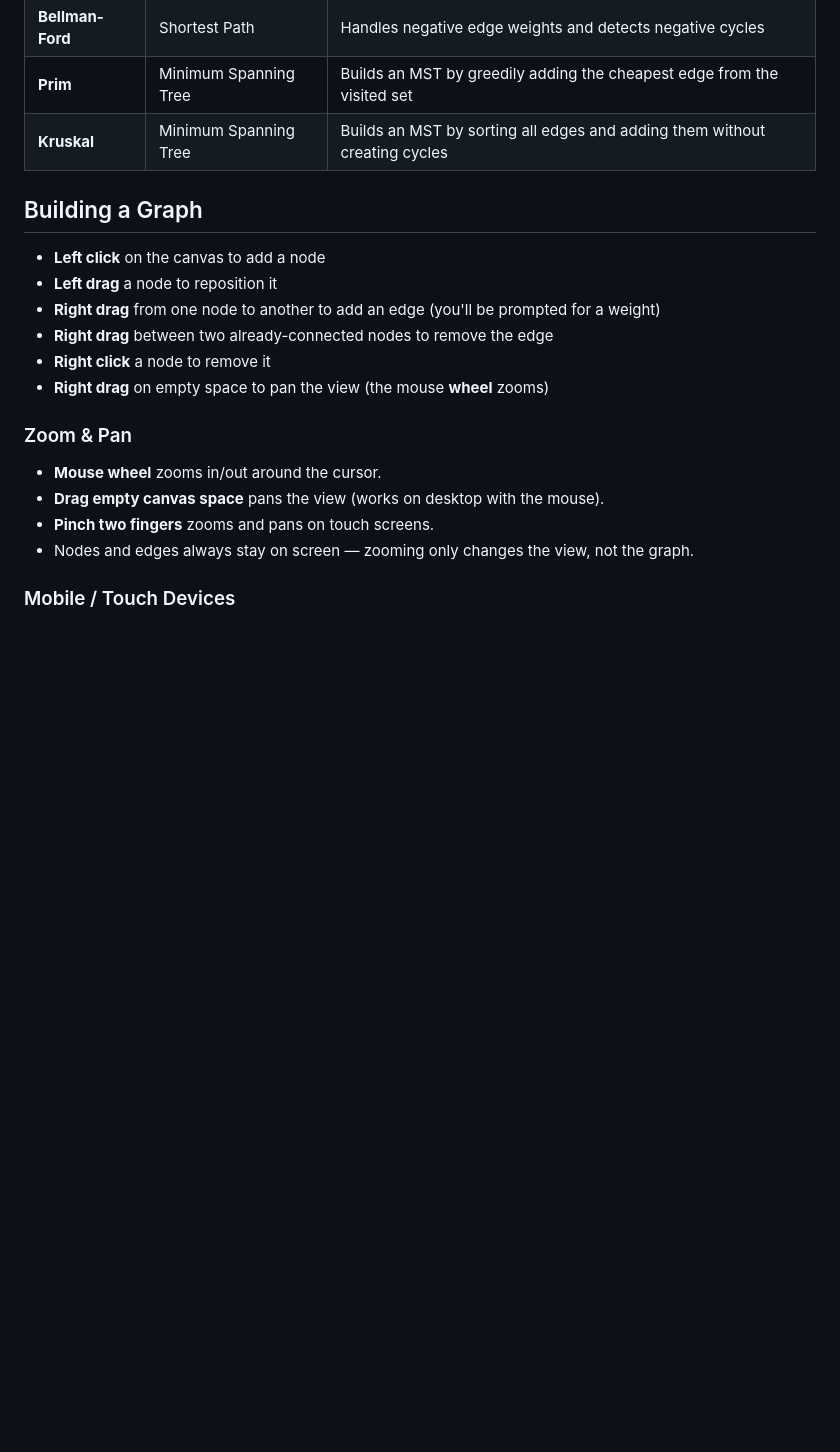
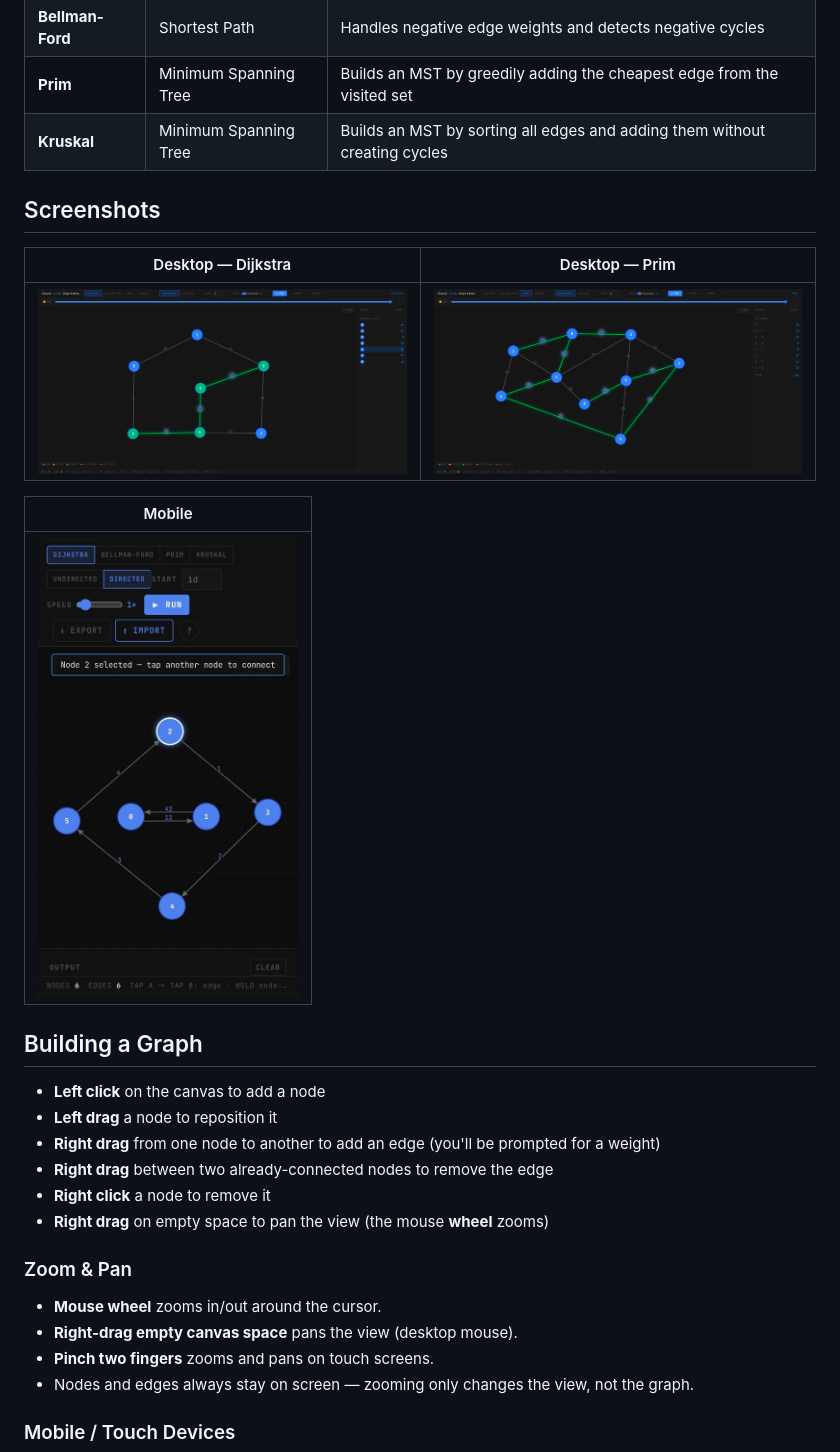
Before and after one commit to Esat-cpu/visual-graph-algorithms, a Markdown page: README.md, the part around the change. GitHub-like rendering; pictures changed too: screenshots/dijkstra_example.png (added), screenshots/mobil.jpeg (added), screenshots/prim_example.png; blank space fills up the shorter version.

Commit message:
docs: add screenshots to README and refresh image set
- New Screenshots section: Dijkstra and Prim (desktop) plus the mobile view
  (shown at 260px so the portrait shot doesn't dominate the layout).
- Zoom & Pan section now states that panning is a right-drag on empty canvas.
- Refresh image set: drop bellman_example.png and clean_page.png, add
  dijkstra_example.png and mobil.jpeg, update prim_example.png.

```diff
--- a/README.md
+++ b/README.md
@@ -13,6 +13,16 @@ An interactive graph algorithm visualizer built with Vanilla JS and D3.js.
 | **Prim** | Minimum Spanning Tree | Builds an MST by greedily adding the cheapest edge from the visited set |
 | **Kruskal** | Minimum Spanning Tree | Builds an MST by sorting all edges and adding them without creating cycles |
 
+## Screenshots
+
+| Desktop — Dijkstra | Desktop — Prim |
+|---|---|
+| ![Dijkstra example](screenshots/dijkstra_example.png) | ![Prim example](screenshots/prim_example.png) |
+
+| Mobile |
+|---|
+| <img src="screenshots/mobil.jpeg" alt="Mobile view" width="260"> |
+
 ## Building a Graph
 
 - **Left click** on the canvas to add a node
@@ -25,7 +35,7 @@ An interactive graph algorithm visualizer built with Vanilla JS and D3.js.
 ### Zoom & Pan
 
 - **Mouse wheel** zooms in/out around the cursor.
-- **Drag empty canvas space** pans the view (works on desktop with the mouse).
+- **Right-drag empty canvas space** pans the view (desktop mouse).
 - **Pinch two fingers** zooms and pans on touch screens.
 - Nodes and edges always stay on screen — zooming only changes the view, not the graph.
 
```
Also changed, not shown: screenshots/bellman_example.png (deleted), screenshots/clean_page.png (deleted).
